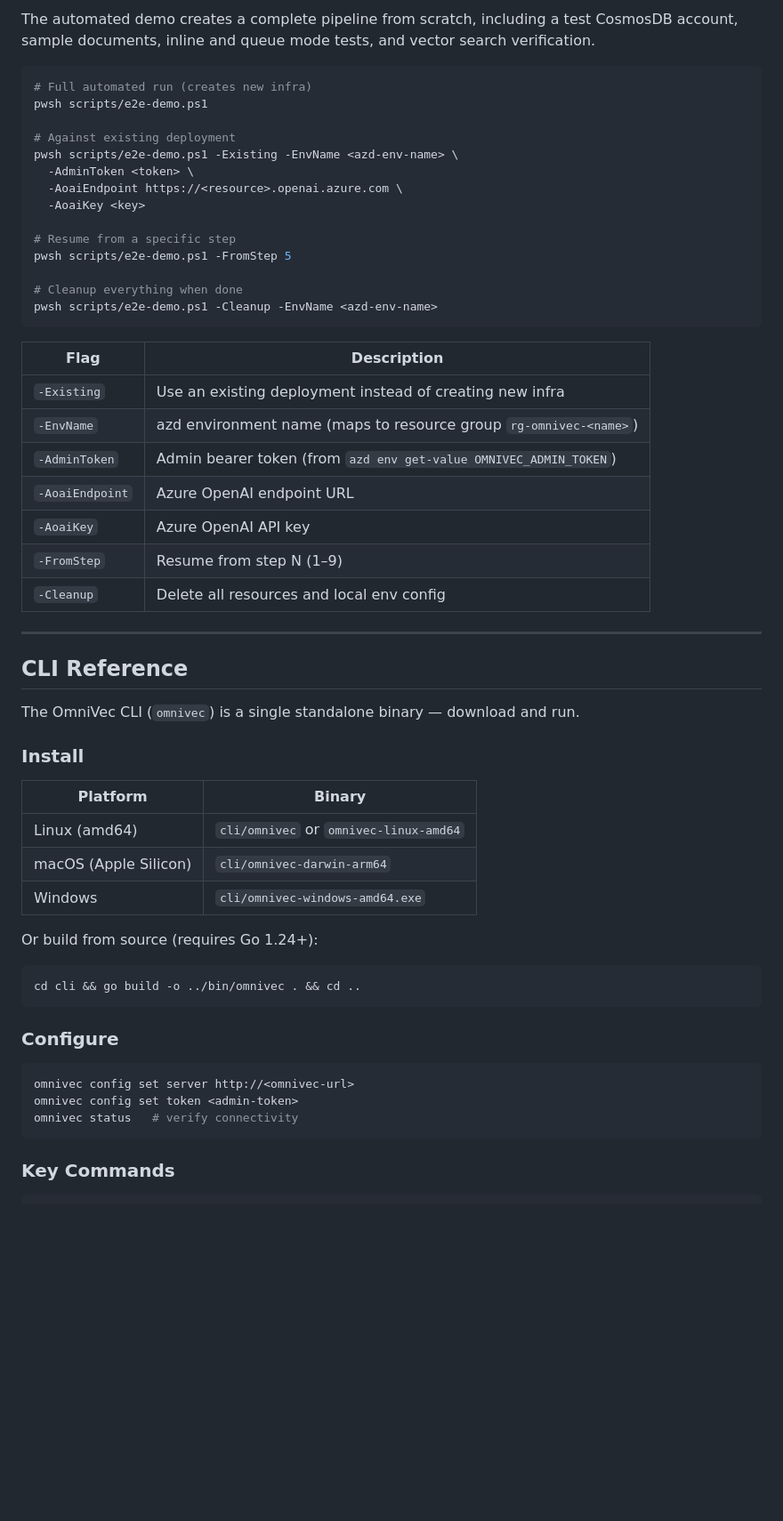
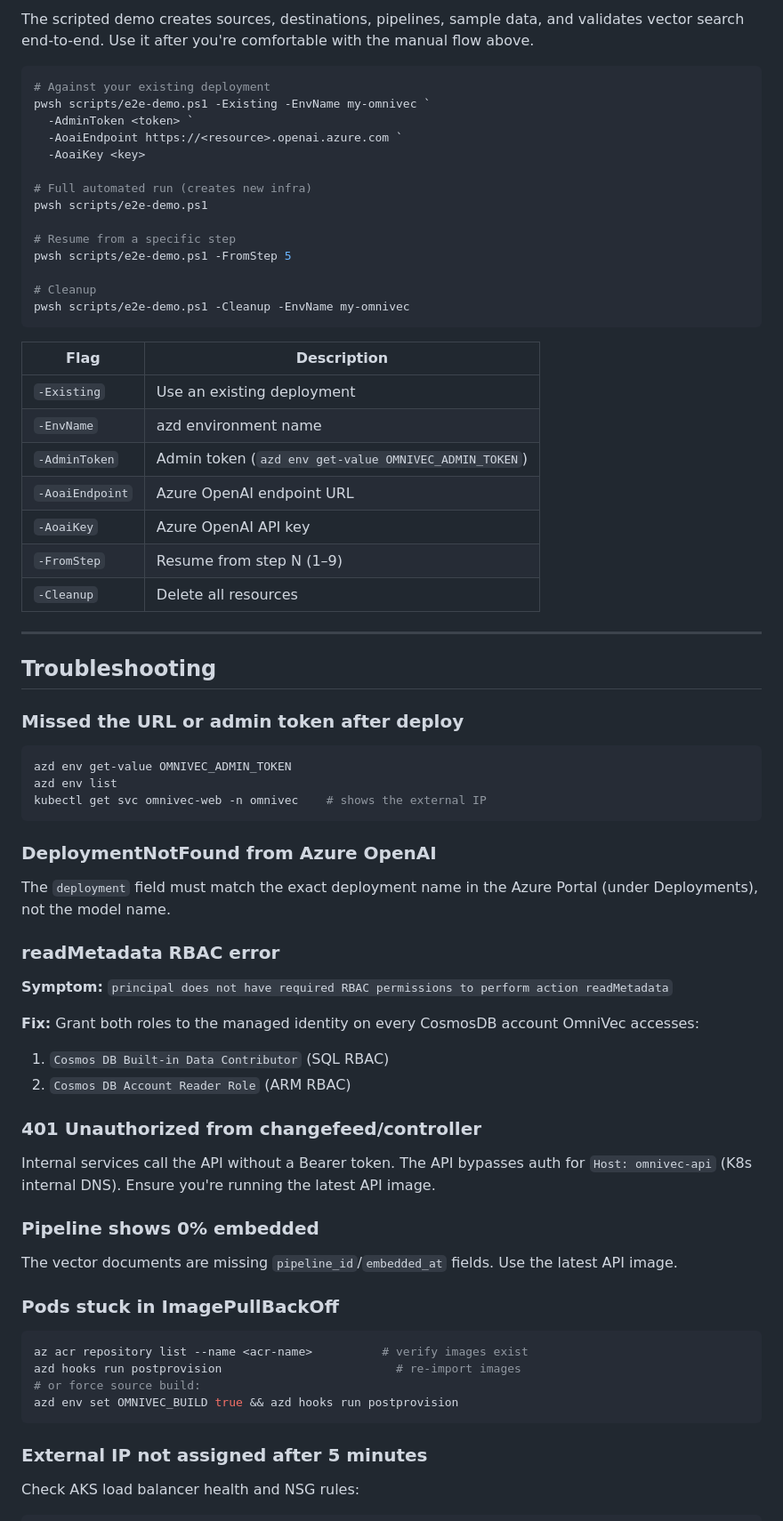
Before and after one commit to AzureCosmosDB/OmniVec, a Markdown page: README.md, the part around one of its changes. Shown at 89% size. Rendered like a GitHub page; blank space fills up the shorter version.

````diff
--- a/README.md
+++ b/README.md
@@ -169,60 +304,75 @@ Models are configured via the UI, CLI (`omnivec model add`), or API (`POST /api/
 
-The automated demo creates a complete pipeline from scratch, including a test CosmosDB account, sample documents, inline and queue mode tests, and vector search verification.
+The scripted demo creates sources, destinations, pipelines, sample data, and validates vector search end-to-end. Use it after you're comfortable with the manual flow above.
 
 ```powershell
+# Against your existing deployment
+pwsh scripts/e2e-demo.ps1 -Existing -EnvName my-omnivec `
+  -AdminToken <token> `
+  -AoaiEndpoint https://<resource>.openai.azure.com `
+  -AoaiKey <key>
+
 # Full automated run (creates new infra)
 pwsh scripts/e2e-demo.ps1
-
-# Against existing deployment
-pwsh scripts/e2e-demo.ps1 -Existing -EnvName <azd-env-name> \
-  -AdminToken <token> \
-  -AoaiEndpoint https://<resource>.openai.azure.com \
-  -AoaiKey <key>
 
 # Resume from a specific step
 pwsh scripts/e2e-demo.ps1 -FromStep 5
 
-# Cleanup everything when done
-pwsh scripts/e2e-demo.ps1 -Cleanup -EnvName <azd-env-name>
+# Cleanup
+pwsh scripts/e2e-demo.ps1 -Cleanup -EnvName my-omnivec
 ```
 
 | Flag | Description |
 |------|-------------|
-| `-Existing` | Use an existing deployment instead of creating new infra |
-| `-EnvName` | azd environment name (maps to resource group `rg-omnivec-<name>`) |
-| `-AdminToken` | Admin bearer token (from `azd env get-value OMNIVEC_ADMIN_TOKEN`) |
+| `-Existing` | Use an existing deployment |
+| `-EnvName` | azd environment name |
+| `-AdminToken` | Admin token (`azd env get-value OMNIVEC_ADMIN_TOKEN`) |
 | `-AoaiEndpoint` | Azure OpenAI endpoint URL |
 | `-AoaiKey` | Azure OpenAI API key |
 | `-FromStep` | Resume from step N (1–9) |
-| `-Cleanup` | Delete all resources and local env config |
+| `-Cleanup` | Delete all resources |
 
 ---
 
-## CLI Reference
+## Troubleshooting
 
-The OmniVec CLI (`omnivec`) is a single standalone binary — download and run.
+### Missed the URL or admin token after deploy
 
-### Install
-
-| Platform | Binary |
-|----------|--------|
-| Linux (amd64) | `cli/omnivec` or `omnivec-linux-amd64` |
-| macOS (Apple Silicon) | `cli/omnivec-darwin-arm64` |
-| Windows | `cli/omnivec-windows-amd64.exe` |
-
-Or build from source (requires Go 1.24+):
 ```bash
-cd cli && go build -o ../bin/omnivec . && cd ..
+azd env get-value OMNIVEC_ADMIN_TOKEN
+azd env list
+kubectl get svc omnivec-web -n omnivec    # shows the external IP
 ```
 
-### Configure
+### DeploymentNotFound from Azure OpenAI
+
+The `deployment` field must match the exact deployment name in the Azure Portal (under Deployments), not the model name.
+
+### readMetadata RBAC error
+
+**Symptom:** `principal does not have required RBAC permissions to perform action readMetadata`
+
+**Fix:** Grant both roles to the managed identity on every CosmosDB account OmniVec accesses:
+1. `Cosmos DB Built-in Data Contributor` (SQL RBAC)
+2. `Cosmos DB Account Reader Role` (ARM RBAC)
+
+### 401 Unauthorized from changefeed/controller
+
+Internal services call the API without a Bearer token. The API bypasses auth for `Host: omnivec-api` (K8s internal DNS). Ensure you're running the latest API image.
+
+### Pipeline shows 0% embedded
+
+The vector documents are missing `pipeline_id`/`embedded_at` fields. Use the latest API image.
+
+### Pods stuck in ImagePullBackOff
 
 ```bash
-omnivec config set server http://<omnivec-url>
-omnivec config set token <admin-token>
-omnivec status   # verify connectivity
+az acr repository list --name <acr-name>          # verify images exist
+azd hooks run postprovision                         # re-import images
+# or force source build:
+azd env set OMNIVEC_BUILD true && azd hooks run postprovision
 ```
 
-### Key Commands
+### External IP not assigned after 5 minutes
 
+Check AKS load balancer health and NSG rules:
 ```bash
````
Also changed, not shown: other parts of README.md (+236 -193 lines).
